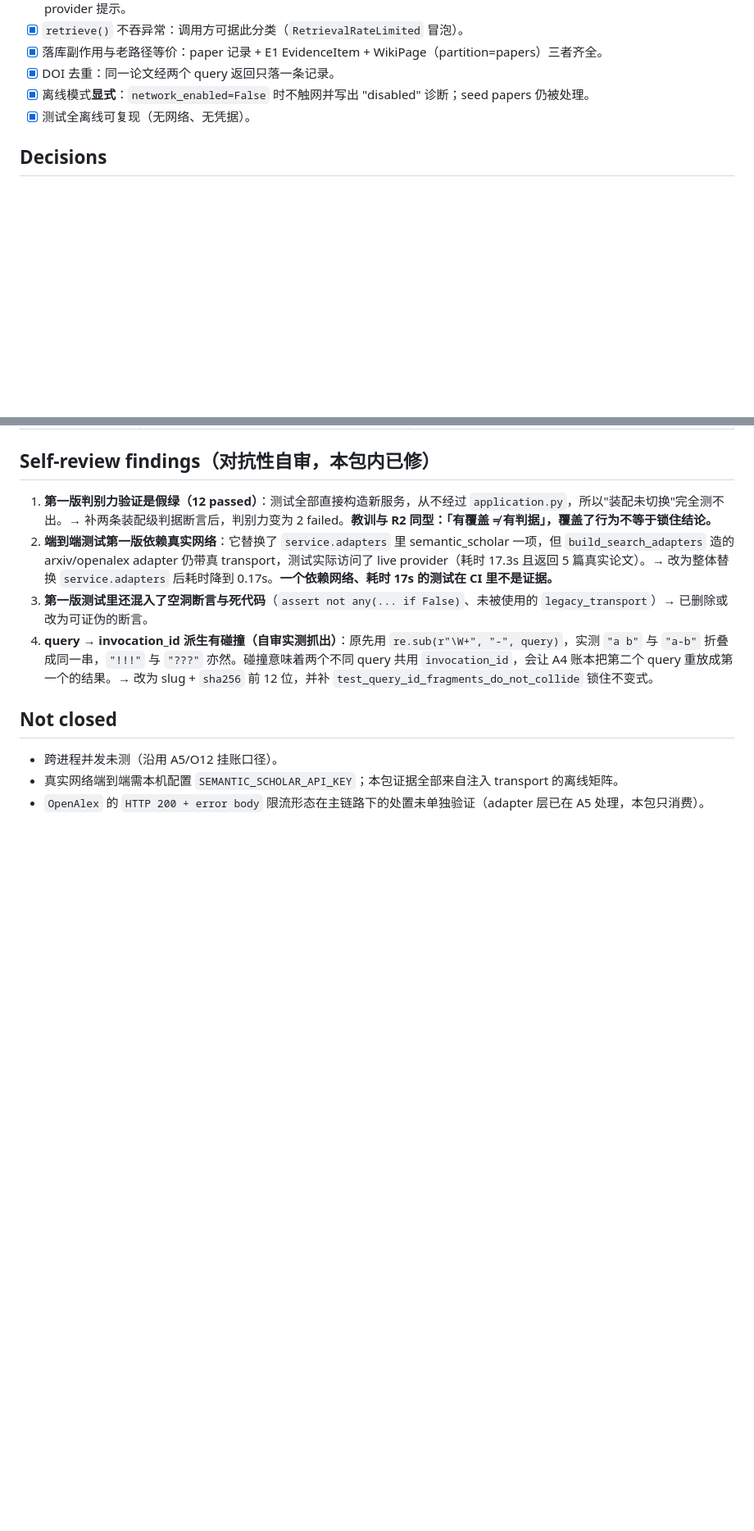
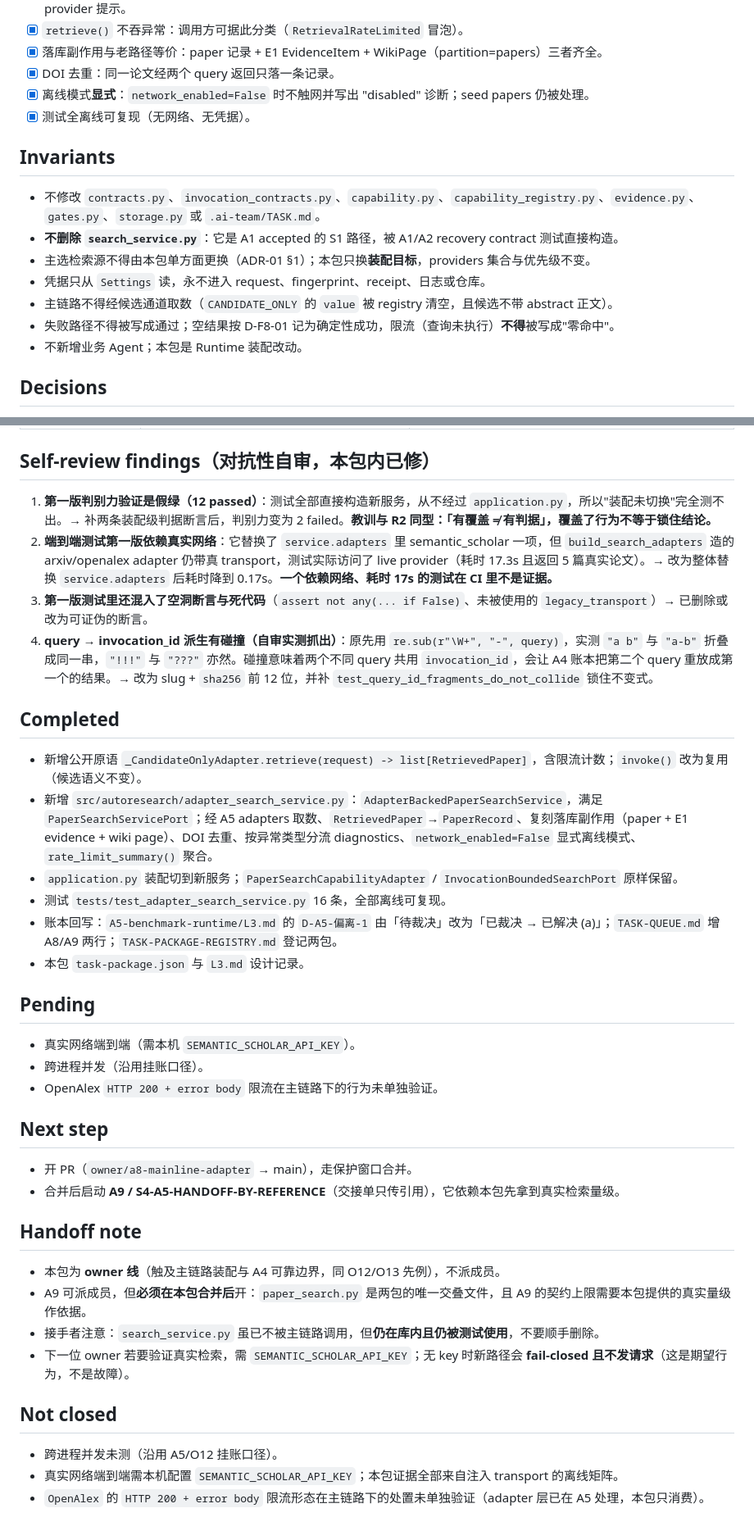
Before and after one commit to CovD831/AutoResearch, a Markdown page: .ai-team/tasks/S4-A4-MAINLINE-ADAPTER.md, 2 parts joined by grey strips. Shown at 82% size. Rendered like a GitHub page; blank space fills up the shorter version.

Commit message:
docs(S4-A4): fill the ledger sections the PR contract requires
Invariants / Completed / Pending / Next step / Handoff note were missing, so
check_pr_contract.py --base main reported blocked. Adds them plus the A9
handoff note (A9 must wait for this package: paper_search.py is the only
overlapping file and the A9 contract bound needs the real retrieval volume).

```diff
--- a/.ai-team/tasks/S4-A4-MAINLINE-ADAPTER.md
+++ b/.ai-team/tasks/S4-A4-MAINLINE-ADAPTER.md
@@ -29,6 +29,16 @@
 - [x] 离线模式**显式**：`network_enabled=False` 时不触网并写出 "disabled" 诊断；seed papers 仍被处理。
 - [x] 测试全离线可复现（无网络、无凭据）。
 
+## Invariants
+
+- 不修改 `contracts.py`、`invocation_contracts.py`、`capability.py`、`capability_registry.py`、`evidence.py`、`gates.py`、`storage.py` 或 `.ai-team/TASK.md`。
+- **不删除 `search_service.py`**：它是 A1 accepted 的 S1 路径，被 A1/A2 recovery contract 测试直接构造。
+- 主选检索源不得由本包单方面更换（ADR-01 §1）；本包只换**装配目标**，providers 集合与优先级不变。
+- 凭据只从 `Settings` 读，永不进入 request、fingerprint、receipt、日志或仓库。
+- 主链路不得经候选通道取数（`CANDIDATE_ONLY` 的 `value` 被 registry 清空，且候选不带 abstract 正文）。
+- 失败路径不得被写成通过；空结果按 D-F8-01 记为确定性成功，限流（查询未执行）**不得**被写成"零命中"。
+- 不新增业务 Agent；本包是 Runtime 装配改动。
+
 ## Decisions
 
 - **D-A8-01 新增公开原语 `retrieve()`，而不是让主链路经候选通道**：`CANDIDATE_ONLY` 注册的 `value` 会被 registry 强制清空（`capability_registry.py:645-648`，D-F8-01 相关，有意设计），且 `_candidate()` 只带 `abstract_present` 布尔。主链路若走候选路径，44 篇论文会全部退化成"只有标题"（`reader_service.py:69-71` 的 `source_text = full_text or paper.abstract` 兜底到 `paper.title`）。这属于本项目反复出现的「退化路径把缺失输入记成正常值」缺陷族，必须在设计阶段挡掉。`invoke()` 的候选语义不变。
@@ -56,6 +66,33 @@
 3. **第一版测试里还混入了空洞断言与死代码**（`assert not any(... if False)`、未被使用的 `legacy_transport`）→ 已删除或改为可证伪的断言。
 4. **query → invocation_id 派生有碰撞（自审实测抓出）**：原先用 `re.sub(r"\W+", "-", query)`，实测 `"a b"` 与 `"a-b"` 折叠成同一串，`"!!!"` 与 `"???"` 亦然。碰撞意味着两个不同 query 共用 `invocation_id`，会让 A4 账本把第二个 query 重放成第一个的结果。→ 改为 slug + `sha256` 前 12 位，并补 `test_query_id_fragments_do_not_collide` 锁住不变式。
 
+## Completed
+
+- 新增公开原语 `_CandidateOnlyAdapter.retrieve(request) -> list[RetrievedPaper]`，含限流计数；`invoke()` 改为复用（候选语义不变）。
+- 新增 `src/autoresearch/adapter_search_service.py`：`AdapterBackedPaperSearchService`，满足 `PaperSearchServicePort`；经 A5 adapters 取数、`RetrievedPaper`→`PaperRecord`、复刻落库副作用（paper + E1 evidence + wiki page）、DOI 去重、按异常类型分流 diagnostics、`network_enabled=False` 显式离线模式、`rate_limit_summary()` 聚合。
+- `application.py` 装配切到新服务；`PaperSearchCapabilityAdapter` / `InvocationBoundedSearchPort` 原样保留。
+- 测试 `tests/test_adapter_search_service.py` 16 条，全部离线可复现。
+- 账本回写：`A5-benchmark-runtime/L3.md` 的 `D-A5-偏离-1` 由「待裁决」改为「已裁决 → 已解决 (a)」；`TASK-QUEUE.md` 增 A8/A9 两行；`TASK-PACKAGE-REGISTRY.md` 登记两包。
+- 本包 `task-package.json` 与 `L3.md` 设计记录。
+
+## Pending
+
+- 真实网络端到端（需本机 `SEMANTIC_SCHOLAR_API_KEY`）。
+- 跨进程并发（沿用挂账口径）。
+- OpenAlex `HTTP 200 + error body` 限流在主链路下的行为未单独验证。
+
+## Next step
+
+- 开 PR（`owner/a8-mainline-adapter` → main），走保护窗口合并。
+- 合并后启动 **A9 / S4-A5-HANDOFF-BY-REFERENCE**（交接单只传引用），它依赖本包先拿到真实检索量级。
+
+## Handoff note
+
+- 本包为 **owner 线**（触及主链路装配与 A4 可靠边界，同 O12/O13 先例），不派成员。
+- A9 可派成员，但**必须在本包合并后**开：`paper_search.py` 是两包的唯一交叠文件，且 A9 的契约上限需要本包提供的真实量级作依据。
+- 接手者注意：`search_service.py` 虽已不被主链路调用，但**仍在库内且仍被测试使用**，不要顺手删除。
+- 下一位 owner 若要验证真实检索，需 `SEMANTIC_SCHOLAR_API_KEY`；无 key 时新路径会 **fail-closed 且不发请求**（这是期望行为，不是故障）。
+
 ## Not closed
 
 - 跨进程并发未测（沿用 A5/O12 挂账口径）。
```
